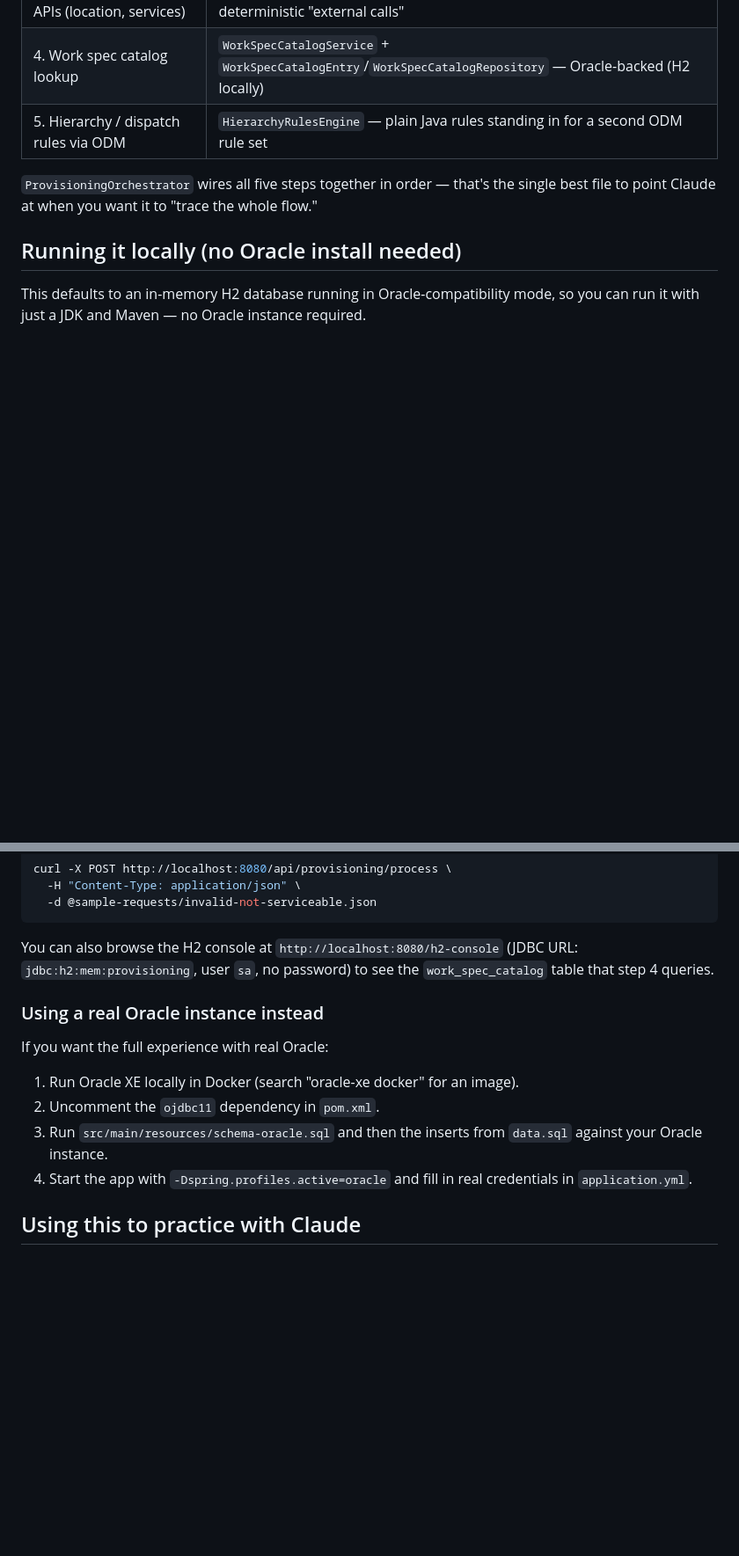
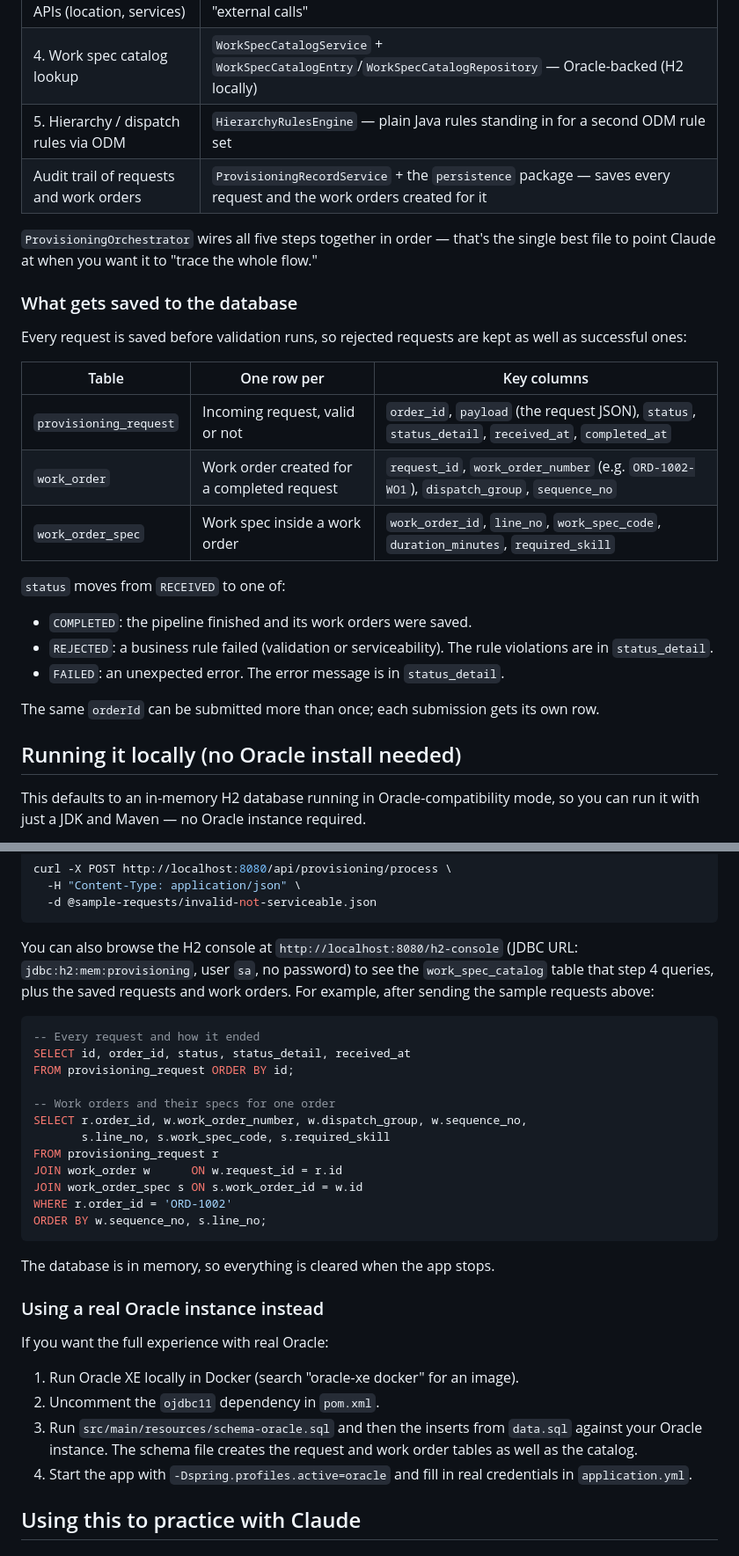
Before and after one commit to shreyasvs1/telecom-provisioning-demo, a Markdown page: README.md, 2 parts joined by grey strips. Shown at 88% size. GitHub-like rendering; blank space fills up the shorter version.

Commit message:
Document the request and work order tables in the README.
Co-Authored-By: Claude Opus 5.5 <noreply@anthropic.com>

````diff
--- a/README.md
+++ b/README.md
@@ -14,10 +14,31 @@ access to your real work repo.
 | 3. Enrich via external APIs (location, services) | `LocationEnrichmentClient`, `ServiceEnrichmentClient` — fake, deterministic "external calls" |
 | 4. Work spec catalog lookup | `WorkSpecCatalogService` + `WorkSpecCatalogEntry`/`WorkSpecCatalogRepository` — Oracle-backed (H2 locally) |
 | 5. Hierarchy / dispatch rules via ODM | `HierarchyRulesEngine` — plain Java rules standing in for a second ODM rule set |
+| Audit trail of requests and work orders | `ProvisioningRecordService` + the `persistence` package — saves every request and the work orders created for it |
 
 `ProvisioningOrchestrator` wires all five steps together in order — that's
 the single best file to point Claude at when you want it to "trace the whole
 flow."
+
+### What gets saved to the database
+
+Every request is saved before validation runs, so rejected requests are kept
+as well as successful ones:
+
+| Table | One row per | Key columns |
+|---|---|---|
+| `provisioning_request` | Incoming request, valid or not | `order_id`, `payload` (the request JSON), `status`, `status_detail`, `received_at`, `completed_at` |
+| `work_order` | Work order created for a completed request | `request_id`, `work_order_number` (e.g. `ORD-1002-WO1`), `dispatch_group`, `sequence_no` |
+| `work_order_spec` | Work spec inside a work order | `work_order_id`, `line_no`, `work_spec_code`, `duration_minutes`, `required_skill` |
+
+`status` moves from `RECEIVED` to one of:
+- `COMPLETED`: the pipeline finished and its work orders were saved.
+- `REJECTED`: a business rule failed (validation or serviceability). The
+  rule violations are in `status_detail`.
+- `FAILED`: an unexpected error. The error message is in `status_detail`.
+
+The same `orderId` can be submitted more than once; each submission gets its
+own row.
 
 ## Running it locally (no Oracle install needed)
 
@@ -53,7 +74,25 @@ curl -X POST http://localhost:8080/api/provisioning/process \
 
 You can also browse the H2 console at `http://localhost:8080/h2-console`
 (JDBC URL: `jdbc:h2:mem:provisioning`, user `sa`, no password) to see the
-`work_spec_catalog` table that step 4 queries.
+`work_spec_catalog` table that step 4 queries, plus the saved requests and
+work orders. For example, after sending the sample requests above:
+
+```sql
+-- Every request and how it ended
+SELECT id, order_id, status, status_detail, received_at
+FROM provisioning_request ORDER BY id;
+
+-- Work orders and their specs for one order
+SELECT r.order_id, w.work_order_number, w.dispatch_group, w.sequence_no,
+       s.line_no, s.work_spec_code, s.required_skill
+FROM provisioning_request r
+JOIN work_order w      ON w.request_id = r.id
+JOIN work_order_spec s ON s.work_order_id = w.id
+WHERE r.order_id = 'ORD-1002'
+ORDER BY w.sequence_no, s.line_no;
+```
+
+The database is in memory, so everything is cleared when the app stops.
 
 ### Using a real Oracle instance instead
 
@@ -61,7 +100,8 @@ If you want the full experience with real Oracle:
 1. Run Oracle XE locally in Docker (search "oracle-xe docker" for an image).
 2. Uncomment the `ojdbc11` dependency in `pom.xml`.
 3. Run `src/main/resources/schema-oracle.sql` and then the inserts from
-   `data.sql` against your Oracle instance.
+   `data.sql` against your Oracle instance. The schema file creates the
+   request and work order tables as well as the catalog.
 4. Start the app with `-Dspring.profiles.active=oracle` and fill in real
    credentials in `application.yml`.
 
````
